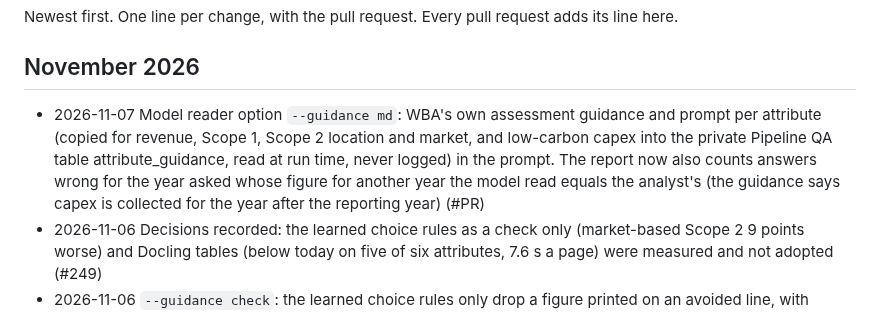
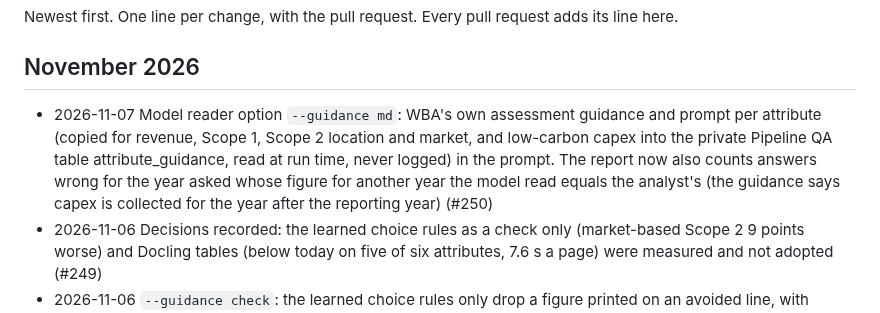
Before and after one commit to led2192/wba-link-monitor, a Markdown page: docs/CHANGELOG.md, the part around the change. Drawn GitHub-style.

Commit message:
Changelog: PR number
Co-Authored-By: Claude Opus 5.5 <noreply@anthropic.com>
Claude-Session: https://claude.ai/code/session_01FtoGaTiEddbS5DwvCG511y

```diff
--- a/docs/CHANGELOG.md
+++ b/docs/CHANGELOG.md
@@ -3,7 +3,7 @@
 Newest first. One line per change, with the pull request. Every pull request adds its line here.
 
 ## November 2026
-- 2026-11-07 Model reader option `--guidance md`: WBA's own assessment guidance and prompt per attribute (copied for revenue, Scope 1, Scope 2 location and market, and low-carbon capex into the private Pipeline QA table attribute_guidance, read at run time, never logged) in the prompt. The report now also counts answers wrong for the year asked whose figure for another year the model read equals the analyst's (the guidance says capex is collected for the year after the reporting year) (#PR)
+- 2026-11-07 Model reader option `--guidance md`: WBA's own assessment guidance and prompt per attribute (copied for revenue, Scope 1, Scope 2 location and market, and low-carbon capex into the private Pipeline QA table attribute_guidance, read at run time, never logged) in the prompt. The report now also counts answers wrong for the year asked whose figure for another year the model read equals the analyst's (the guidance says capex is collected for the year after the reporting year) (#250)
 - 2026-11-06 Decisions recorded: the learned choice rules as a check only (market-based Scope 2 9 points worse) and Docling tables (below today on five of six attributes, 7.6 s a page) were measured and not adopted (#249)
 - 2026-11-06 `--guidance check`: the learned choice rules only drop a figure printed on an avoided line, with today's prompt. The rules in the prompt (`learned`, runs 42232831358 and 42232836705, same 390 answers) made the reader decline market-based Scope 2 (proposals 68% to 52%, right 58% to 42%) and do not qualify (#248)
 - 2026-11-06 Generic reader workflow: Docling needs torchvision with torch (its layout model failed to load on every page: "Could not import module AutoImageProcessor") (#247)
```
